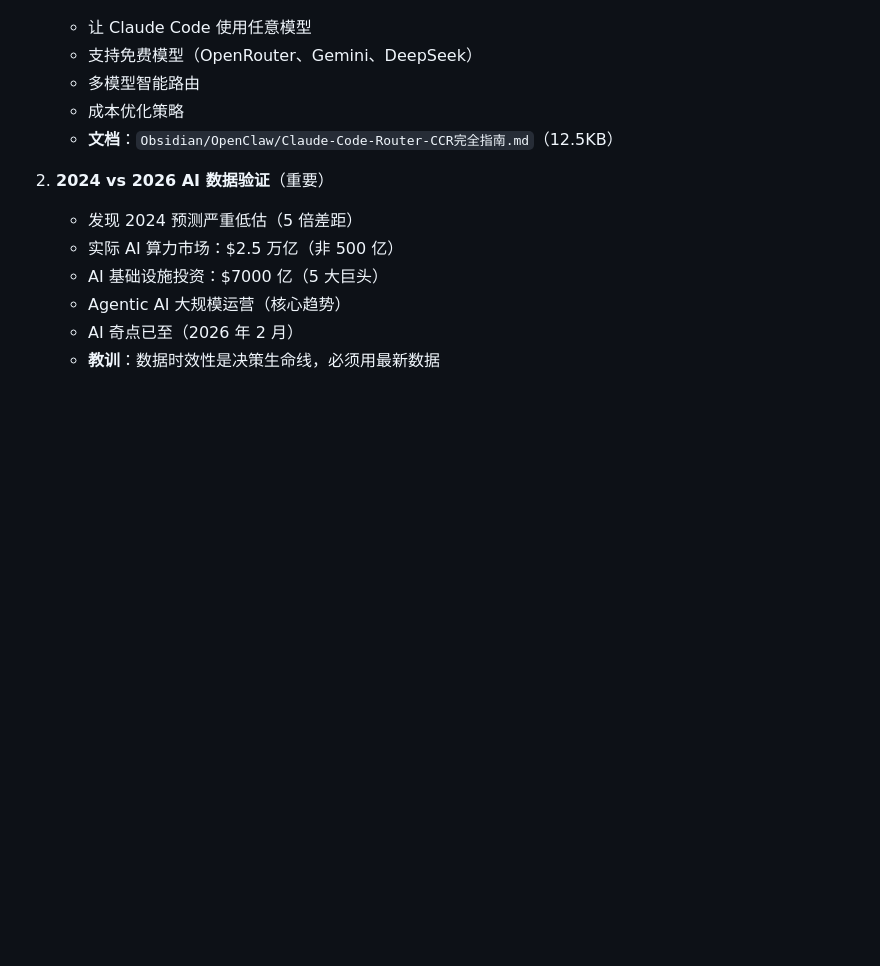
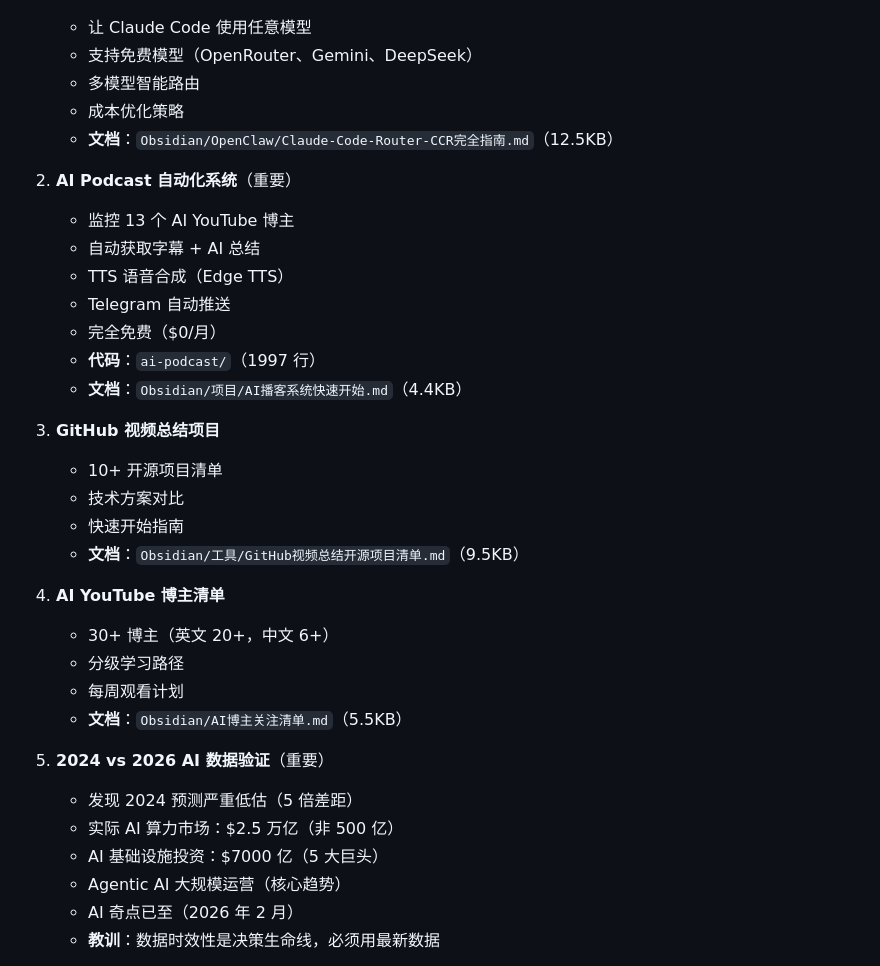
Before and after one commit to hangyuwei/OpenClaw, a Markdown page: MEMORY.md, the part around the change. Rendered like a GitHub page; blank space fills up the shorter version.

```diff
--- a/MEMORY.md
+++ b/MEMORY.md
@@ -285,6 +285,27 @@ npx skills add jimliu/baoyu-skills
    - 成本优化策略
    - **文档**：`Obsidian/OpenClaw/Claude-Code-Router-CCR完全指南.md`（12.5KB）
 
+2. **AI Podcast 自动化系统**（重要）
+   - 监控 13 个 AI YouTube 博主
+   - 自动获取字幕 + AI 总结
+   - TTS 语音合成（Edge TTS）
+   - Telegram 自动推送
+   - 完全免费（$0/月）
+   - **代码**：`ai-podcast/`（1997 行）
+   - **文档**：`Obsidian/项目/AI播客系统快速开始.md`（4.4KB）
+
+3. **GitHub 视频总结项目**
+   - 10+ 开源项目清单
+   - 技术方案对比
+   - 快速开始指南
+   - **文档**：`Obsidian/工具/GitHub视频总结开源项目清单.md`（9.5KB）
+
+4. **AI YouTube 博主清单**
+   - 30+ 博主（英文 20+，中文 6+）
+   - 分级学习路径
+   - 每周观看计划
+   - **文档**：`Obsidian/AI博主关注清单.md`（5.5KB）
+
 2. **2024 vs 2026 AI 数据验证**（重要）
    - 发现 2024 预测严重低估（5 倍差距）
    - 实际 AI 算力市场：$2.5 万亿（非 500 亿）
```
Also changed, not shown: memory/2026-02-27.md (+172 -120 lines).
